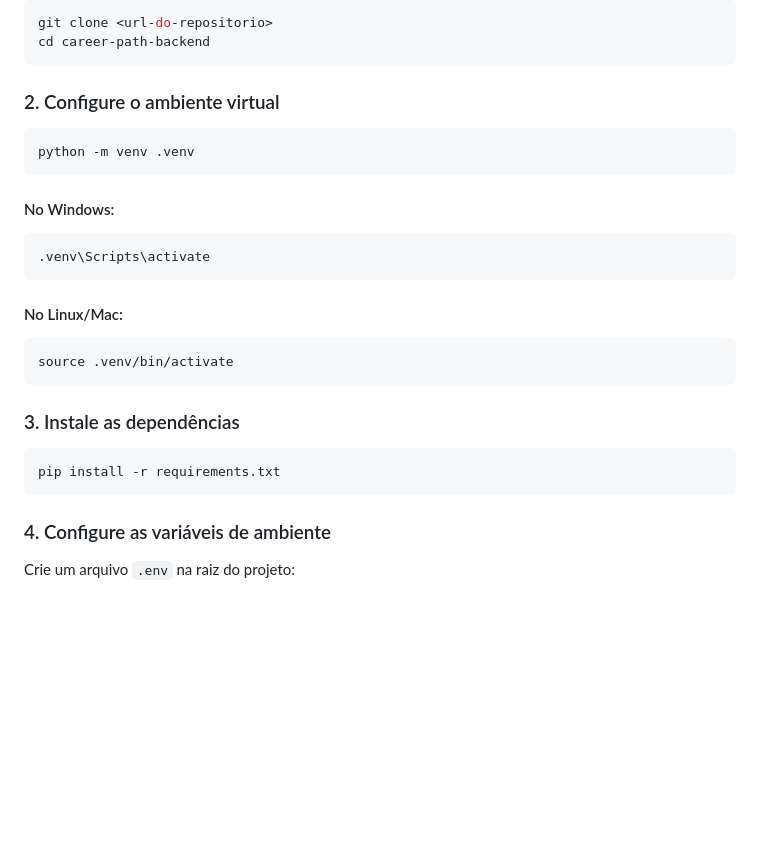
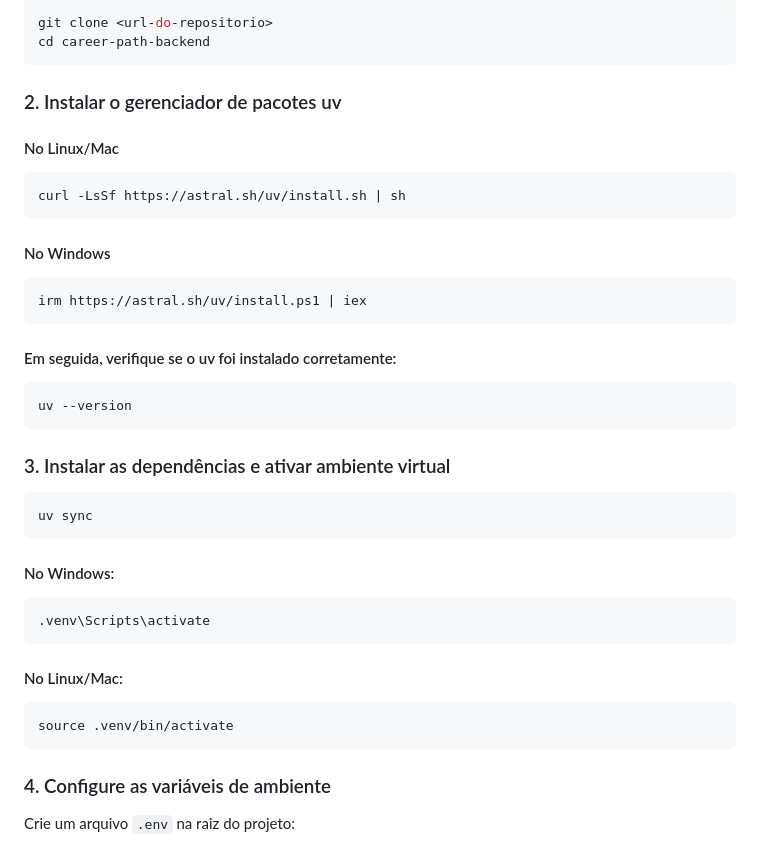
Before and after one commit to CareerPath-AI/career-path-backend, a Markdown page: README.md, the part around the change. Drawn GitHub-style; blank space fills up the shorter version.

Commit message:
docs: mudança no README para mostrar instalação do uv (para pacotes e venv)

````diff
--- a/README.md
+++ b/README.md
@@ -16,9 +16,25 @@ git clone <url-do-repositorio>
 cd career-path-backend
 ```
 
-### 2. Configure o ambiente virtual
+### 2. Instalar o gerenciador de pacotes uv
+#### No Linux/Mac
 ```bash
-python -m venv .venv
+curl -LsSf https://astral.sh/uv/install.sh | sh
+```
+
+#### No Windows
+```bash
+irm https://astral.sh/uv/install.ps1 | iex
+```
+
+#### Em seguida, verifique se o uv foi instalado corretamente:
+```bash
+uv --version
+```
+
+### 3. Instalar as dependências e ativar ambiente virtual
+```bash
+uv sync
 ```
 
 #### No Windows:
@@ -29,11 +45,6 @@ python -m venv .venv
 #### No Linux/Mac:
 ```bash
 source .venv/bin/activate
-```
-
-### 3. Instale as dependências
-```bash
-pip install -r requirements.txt
 ```
 
 ### 4. Configure as variáveis de ambiente
````
